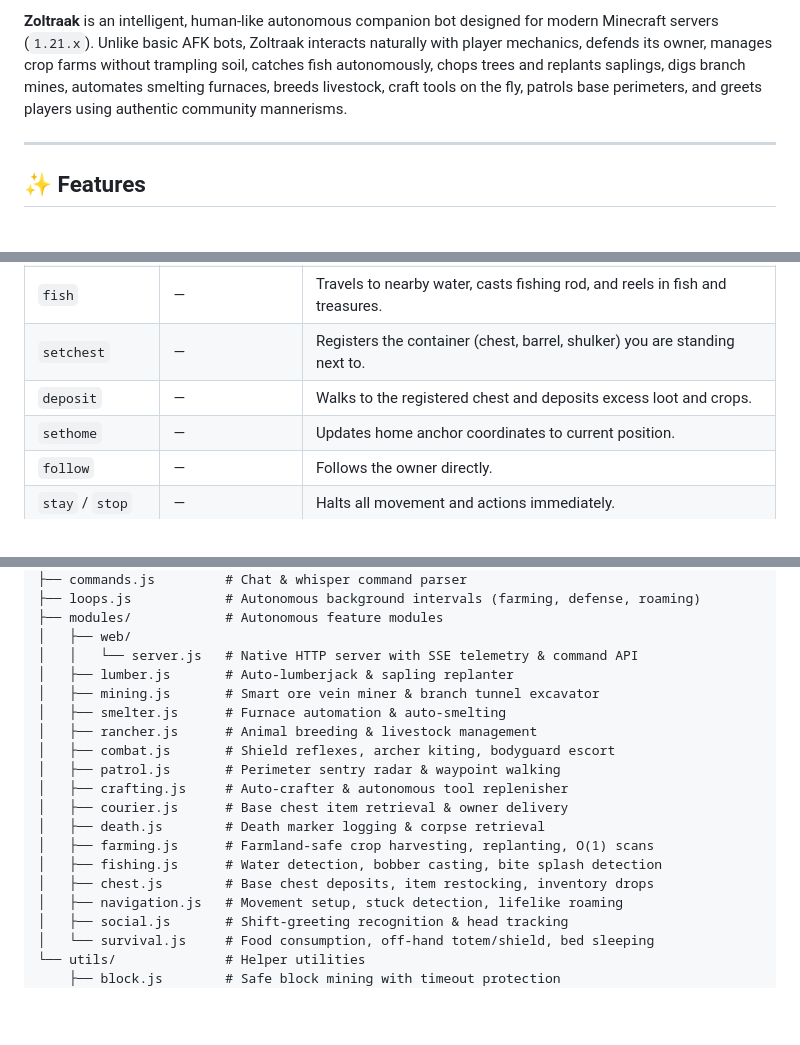
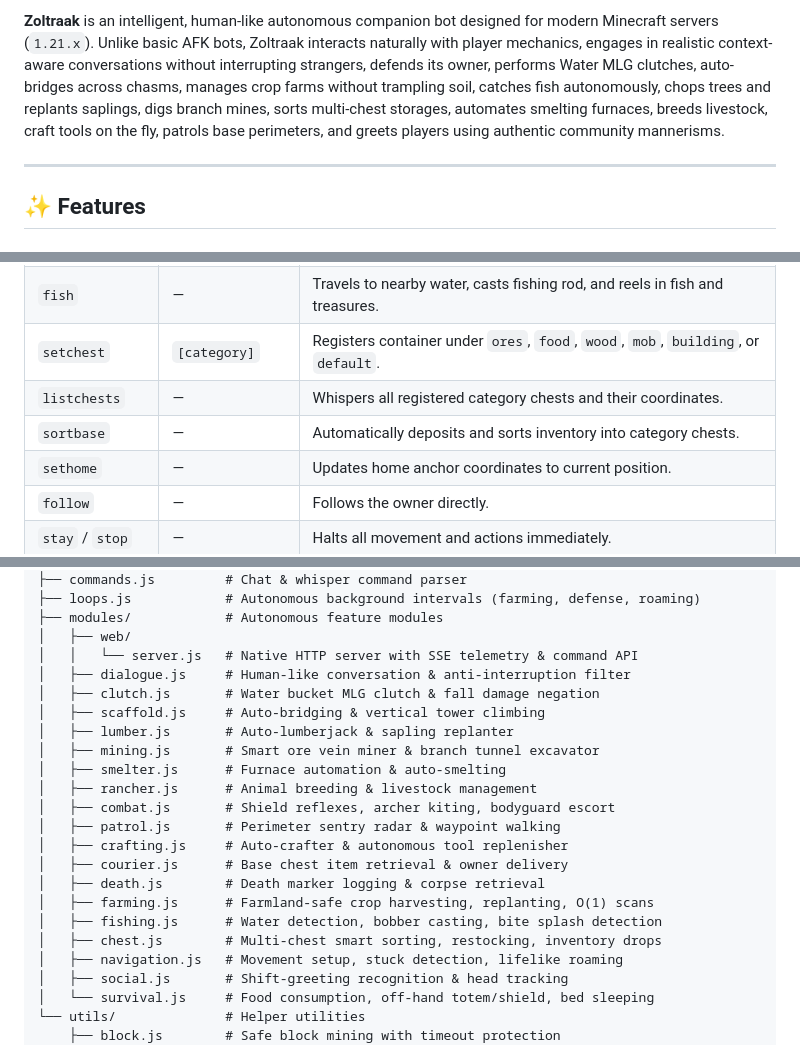
Before and after one commit to CyberSphinxxx/Zoltraak, a Markdown page: README.md, 3 parts joined by grey strips. Rendered like a GitHub page; blank space fills up the shorter version.

```diff
--- a/README.md
+++ b/README.md
@@ -8,5 +10,5 @@
 
-**Zoltraak** is an intelligent, human-like autonomous companion bot designed for modern Minecraft servers (`1.21.x`). Unlike basic AFK bots, Zoltraak interacts naturally with player mechanics, defends its owner, manages crop farms without trampling soil, catches fish autonomously, chops trees and replants saplings, digs branch mines, automates smelting furnaces, breeds livestock, craft tools on the fly, patrols base perimeters, and greets players using authentic community mannerisms.
+**Zoltraak** is an intelligent, human-like autonomous companion bot designed for modern Minecraft servers (`1.21.x`). Unlike basic AFK bots, Zoltraak interacts naturally with player mechanics, engages in realistic context-aware conversations without interrupting strangers, defends its owner, performs Water MLG clutches, auto-bridges across chasms, manages crop farms without trampling soil, catches fish autonomously, chops trees and replants saplings, digs branch mines, sorts multi-chest storages, automates smelting furnaces, breeds livestock, craft tools on the fly, patrols base perimeters, and greets players using authentic community mannerisms.
 
 ---
 
@@ -133,8 +153,9 @@ All commands can be sent privately via `/msg Zoltraak <command>` or publicly via
 | `recover` | — | Pathfinds back to death coordinates to retrieve dropped gear. |
 | `farm` | — | Scans for mature crops, harvests, replants, and deposits excess yields. |
 | `fish` | — | Travels to nearby water, casts fishing rod, and reels in fish and treasures. |
-| `setchest` | — | Registers the container (chest, barrel, shulker) you are standing next to. |
-| `deposit` | — | Walks to the registered chest and deposits excess loot and crops. |
+| `setchest` | `[category]` | Registers container under `ores`, `food`, `wood`, `mob`, `building`, or `default`. |
+| `listchests` | — | Whispers all registered category chests and their coordinates. |
+| `sortbase` | — | Automatically deposits and sorts inventory into category chests. |
 | `sethome` | — | Updates home anchor coordinates to current position. |
 | `follow` | — | Follows the owner directly. |
 | `stay` / `stop` | — | Halts all movement and actions immediately. |
@@ -162,6 +183,9 @@ src/
 ├── modules/            # Autonomous feature modules
 │   ├── web/
 │   │   └── server.js   # Native HTTP server with SSE telemetry & command API
+│   ├── dialogue.js     # Human-like conversation & anti-interruption filter
+│   ├── clutch.js       # Water bucket MLG clutch & fall damage negation
+│   ├── scaffold.js     # Auto-bridging & vertical tower climbing
 │   ├── lumber.js       # Auto-lumberjack & sapling replanter
 │   ├── mining.js       # Smart ore vein miner & branch tunnel excavator
 │   ├── smelter.js      # Furnace automation & auto-smelting
@@ -173,7 +197,7 @@ src/
 │   ├── death.js        # Death marker logging & corpse retrieval
 │   ├── farming.js      # Farmland-safe crop harvesting, replanting, O(1) scans
 │   ├── fishing.js      # Water detection, bobber casting, bite splash detection
-│   ├── chest.js        # Base chest deposits, item restocking, inventory drops
+│   ├── chest.js        # Multi-chest smart sorting, restocking, inventory drops
 │   ├── navigation.js   # Movement setup, stuck detection, lifelike roaming
 │   ├── social.js       # Shift-greeting recognition & head tracking
 │   └── survival.js     # Food consumption, off-hand totem/shield, bed sleeping
```
Also changed, not shown: other parts of README.md (+21 -1 lines).
